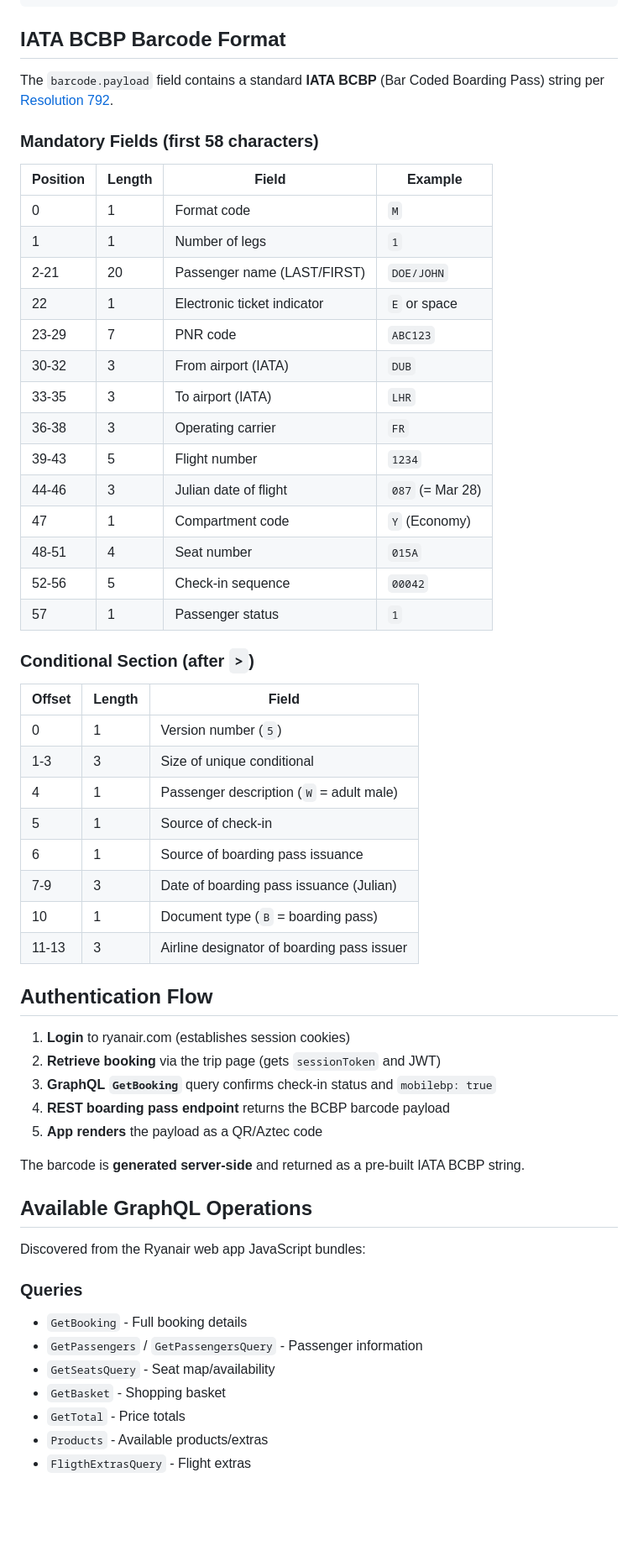
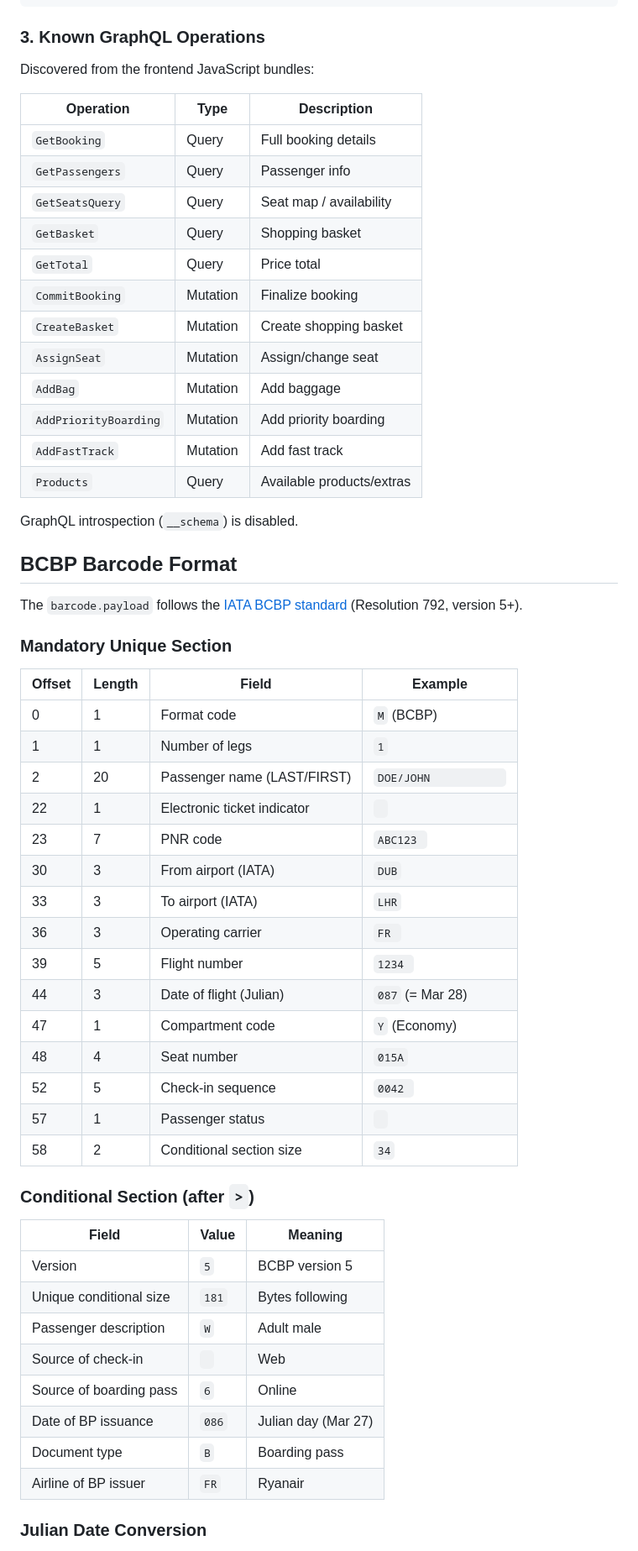
Before and after one commit to arselzer/ryanair-boarding-pass, a Markdown page: README.md, the part around one of its changes. Shown at 84% size. GitHub-like rendering; blank space fills up the shorter version.

Commit message:
Update README with improved documentation structure

````diff
--- a/README.md
+++ b/README.md
@@ -98,62 +163,63 @@ GET https://www.ryanair.com/api/booking/boarding-pass/v6/en-gb/boardingPass
 }
 ```
 
-## IATA BCBP Barcode Format
+### 3. Known GraphQL Operations
 
-The `barcode.payload` field contains a standard **IATA BCBP** (Bar Coded Boarding Pass) string per [Resolution 792](https://www.iata.org/en/programs/passenger/common-use/).
+Discovered from the frontend JavaScript bundles:
 
-### Mandatory Fields (first 58 characters)
+| Operation | Type | Description |
+|-----------|------|-------------|
+| `GetBooking` | Query | Full booking details |
+| `GetPassengers` | Query | Passenger info |
+| `GetSeatsQuery` | Query | Seat map / availability |
+| `GetBasket` | Query | Shopping basket |
+| `GetTotal` | Query | Price total |
+| `CommitBooking` | Mutation | Finalize booking |
+| `CreateBasket` | Mutation | Create shopping basket |
+| `AssignSeat` | Mutation | Assign/change seat |
+| `AddBag` | Mutation | Add baggage |
+| `AddPriorityBoarding` | Mutation | Add priority boarding |
+| `AddFastTrack` | Mutation | Add fast track |
+| `Products` | Query | Available products/extras |
 
-| Position | Length | Field | Example |
-|----------|--------|-------|--------|
-| 0 | 1 | Format code | `M` |
+GraphQL introspection (`__schema`) is disabled.
+
+## BCBP Barcode Format
+
+The `barcode.payload` follows the [IATA BCBP standard](https://www.iata.org/en/programs/passenger/common-use/) (Resolution 792, version 5+).
+
+### Mandatory Unique Section
+
+| Offset | Length | Field | Example |
+|--------|--------|-------|---------|
+| 0 | 1 | Format code | `M` (BCBP) |
 | 1 | 1 | Number of legs | `1` |
-| 2-21 | 20 | Passenger name (LAST/FIRST) | `DOE/JOHN` |
-| 22 | 1 | Electronic ticket indicator | `E` or space |
-| 23-29 | 7 | PNR code | `ABC123` |
-| 30-32 | 3 | From airport (IATA) | `DUB` |
-| 33-35 | 3 | To airport (IATA) | `LHR` |
-| 36-38 | 3 | Operating carrier | `FR` |
-| 39-43 | 5 | Flight number | `1234` |
-| 44-46 | 3 | Julian date of flight | `087` (= Mar 28) |
+| 2 | 20 | Passenger name (LAST/FIRST) | `DOE/JOHN           ` |
+| 22 | 1 | Electronic ticket indicator | ` ` |
+| 23 | 7 | PNR code | `ABC123 ` |
+| 30 | 3 | From airport (IATA) | `DUB` |
+| 33 | 3 | To airport (IATA) | `LHR` |
+| 36 | 3 | Operating carrier | `FR ` |
+| 39 | 5 | Flight number | `1234 ` |
+| 44 | 3 | Date of flight (Julian) | `087` (= Mar 28) |
 | 47 | 1 | Compartment code | `Y` (Economy) |
-| 48-51 | 4 | Seat number | `015A` |
-| 52-56 | 5 | Check-in sequence | `00042` |
-| 57 | 1 | Passenger status | `1` |
+| 48 | 4 | Seat number | `015A` |
+| 52 | 5 | Check-in sequence | `0042 ` |
+| 57 | 1 | Passenger status | ` ` |
+| 58 | 2 | Conditional section size | `34` |
 
 ### Conditional Section (after `>`)
 
-| Offset | Length | Field |
-|--------|--------|-------|
-| 0 | 1 | Version number (`5`) |
-| 1-3 | 3 | Size of unique conditional |
-| 4 | 1 | Passenger description (`W` = adult male) |
-| 5 | 1 | Source of check-in |
-| 6 | 1 | Source of boarding pass issuance |
-| 7-9 | 3 | Date of boarding pass issuance (Julian) |
-| 10 | 1 | Document type (`B` = boarding pass) |
-| 11-13 | 3 | Airline designator of boarding pass issuer |
+| Field | Value | Meaning |
+|-------|-------|---------|
+| Version | `5` | BCBP version 5 |
+| Unique conditional size | `181` | Bytes following |
+| Passenger description | `W` | Adult male |
+| Source of check-in | ` ` | Web |
+| Source of boarding pass | `6` | Online |
+| Date of BP issuance | `086` | Julian day (Mar 27) |
+| Document type | `B` | Boarding pass |
+| Airline of BP issuer | `FR` | Ryanair |
 
-## Authentication Flow
+### Julian Date Conversion
 
-1. **Login** to ryanair.com (establishes session cookies)
-2. **Retrieve booking** via the trip page (gets `sessionToken` and JWT)
-3. **GraphQL `GetBooking`** query confirms check-in status and `mobilebp: true`
-4. **REST boarding pass endpoint** returns the BCBP barcode payload
-5. **App renders** the payload as a QR/Aztec code
-
-The barcode is **generated server-side** and returned as a pre-built IATA BCBP string.
-
-## Available GraphQL Operations
-
-Discovered from the Ryanair web app JavaScript bundles:
-
-### Queries
-- `GetBooking` - Full booking details
-- `GetPassengers` / `GetPassengersQuery` - Passenger information
-- `GetSeatsQuery` - Seat map/availability
-- `GetBasket` - Shopping basket
-- `GetTotal` - Price totals
-- `Products` - Available products/extras
-- `FligthExtrasQuery` - Flight extras
-
````
Also changed, not shown: other parts of README.md (+116 -94 lines).
